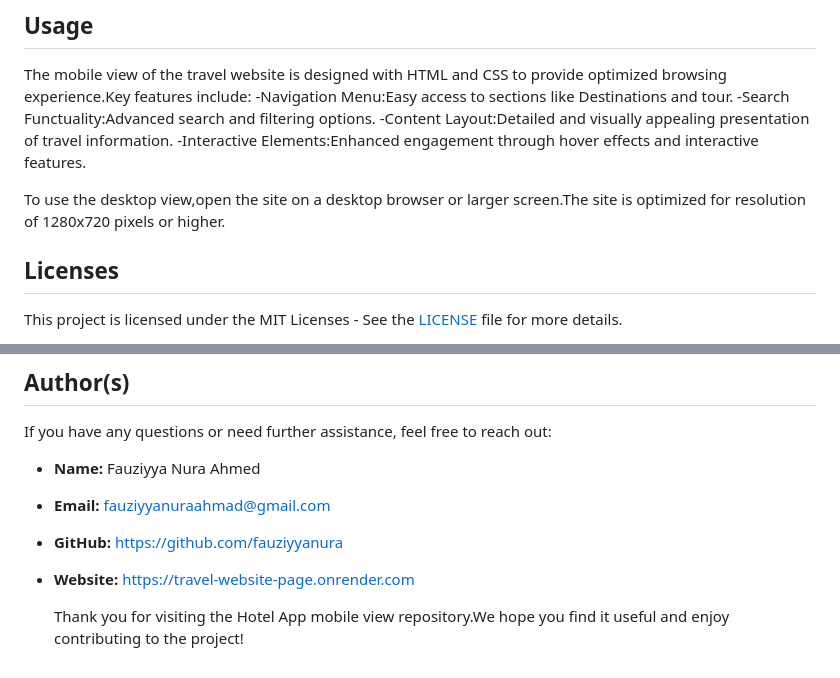
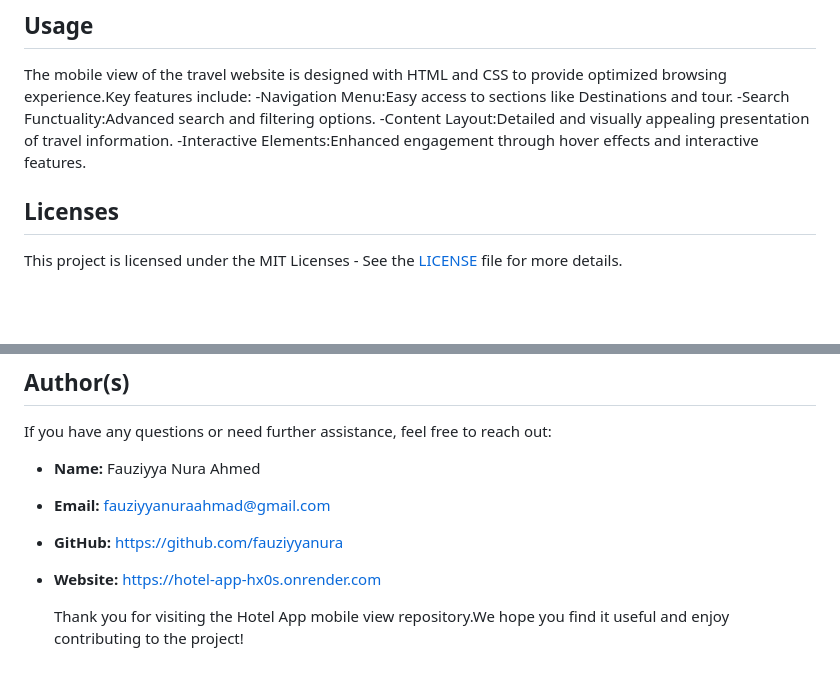
Before and after one commit to fauziyyanura/hotel-app, a Markdown page: README.md, 2 parts joined by grey strips. Drawn GitHub-style; blank space fills up the shorter version.

```diff
--- a/README.md
+++ b/README.md
@@ -78,8 +78,6 @@ The mobile view of the travel website is designed with HTML and CSS to provide o
 -Content Layout:Detailed and visually appealing presentation of travel information.
 -Interactive Elements:Enhanced engagement through hover effects and interactive features.
 
-To use the desktop view,open the site on a desktop browser or larger screen.The site is optimized for resolution of 1280x720 pixels or higher.
-
 ## Licenses
 This project is licensed under the MIT Licenses - See the [LICENSE](LICENSE) file for more details.
 
@@ -91,6 +90,6 @@ If you have any questions or need further assistance, feel free to reach out:
 - **Name:** Fauziyya Nura Ahmed
 - **Email:** fauziyyanuraahmad@gmail.com
 - **GitHub:** https://github.com/fauziyyanura
-- **Website:** https://travel-website-page.onrender.com
+- **Website:** https://hotel-app-hx0s.onrender.com
 
   Thank you for visiting the Hotel App mobile view repository.We hope you find it useful and enjoy contributing to the project!
```
Also changed, not shown: other parts of README.md (+4 -3 lines).
